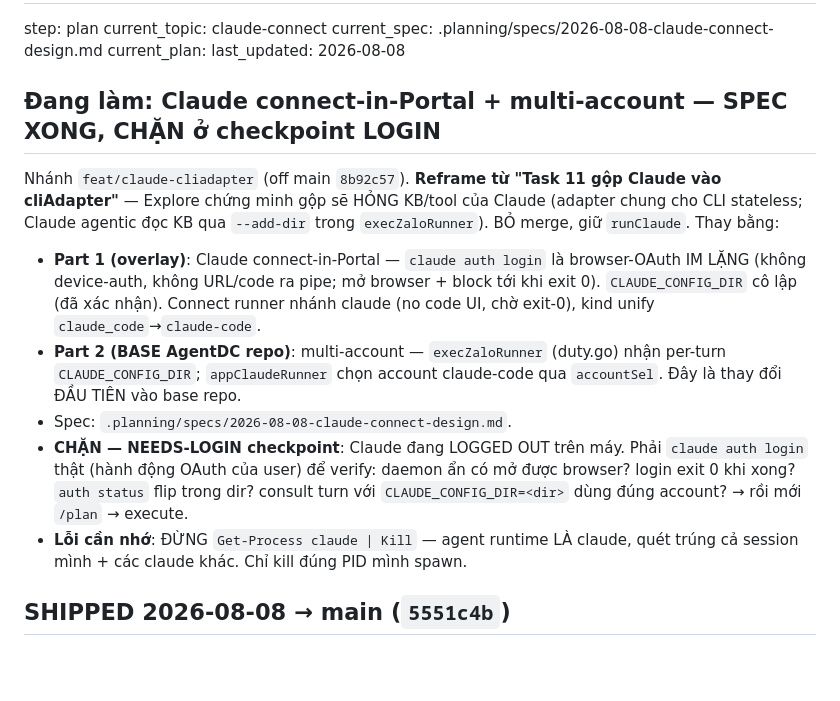
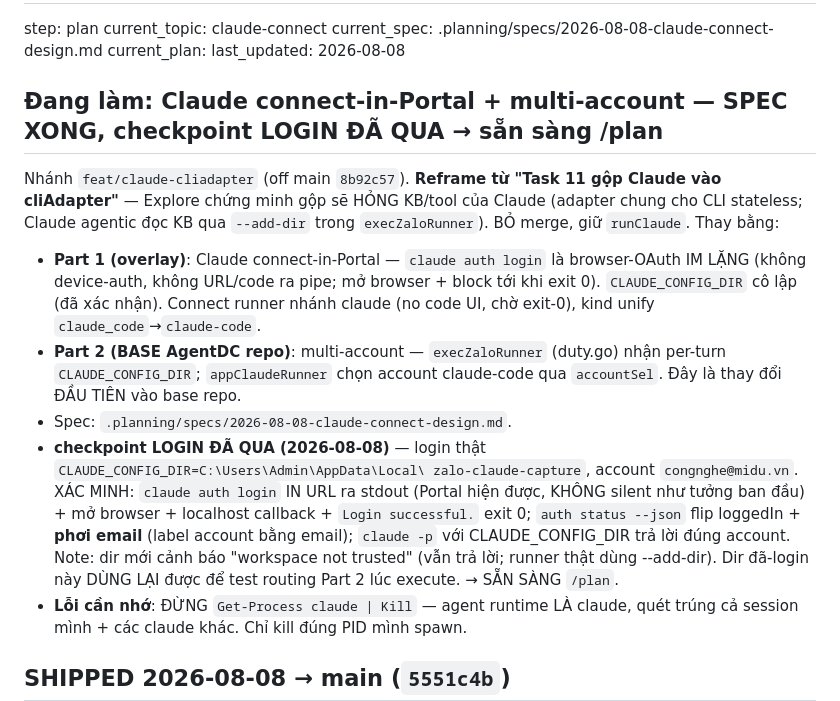
Before and after one commit to boizdeeptry/Zalo-Bot, a Markdown page: .planning/STATE.md, the part around the change. GitHub-like rendering; blank space fills up the shorter version.

```diff
--- a/.planning/STATE.md
+++ b/.planning/STATE.md
@@ -6,7 +6,7 @@ current_spec: .planning/specs/2026-08-08-claude-connect-design.md
 current_plan:
 last_updated: 2026-08-08
 
-## Đang làm: Claude connect-in-Portal + multi-account — SPEC XONG, CHẶN ở checkpoint LOGIN
+## Đang làm: Claude connect-in-Portal + multi-account — SPEC XONG, checkpoint LOGIN ĐÃ QUA → sẵn sàng /plan
 
 Nhánh `feat/claude-cliadapter` (off main `8b92c57`). **Reframe từ "Task 11 gộp Claude vào cliAdapter"** —
 Explore chứng minh gộp sẽ HỎNG KB/tool của Claude (adapter chung cho CLI stateless; Claude agentic đọc KB
@@ -17,9 +17,12 @@ qua `--add-dir` trong `execZaloRunner`). BỎ merge, giữ `runClaude`. Thay b
 - **Part 2 (BASE AgentDC repo)**: multi-account — `execZaloRunner` (duty.go) nhận per-turn `CLAUDE_CONFIG_DIR`;
   `appClaudeRunner` chọn account claude-code qua `accountSel`. Đây là thay đổi ĐẦU TIÊN vào base repo.
 - Spec: `.planning/specs/2026-08-08-claude-connect-design.md`.
-- **CHẶN — NEEDS-LOGIN checkpoint**: Claude đang LOGGED OUT trên máy. Phải `claude auth login` thật (hành động
-  OAuth của user) để verify: daemon ẩn có mở được browser? login exit 0 khi xong? `auth status` flip trong dir?
-  consult turn với `CLAUDE_CONFIG_DIR=<dir>` dùng đúng account? → rồi mới `/plan` → execute.
+- **checkpoint LOGIN ĐÃ QUA (2026-08-08)** — login thật `CLAUDE_CONFIG_DIR=C:\Users\Admin\AppData\Local\
+  zalo-claude-capture`, account `congnghe@midu.vn`. XÁC MINH: `claude auth login` IN URL ra stdout (Portal
+  hiện được, KHÔNG silent như tưởng ban đầu) + mở browser + localhost callback + `Login successful.` exit 0;
+  `auth status --json` flip loggedIn + **phơi email** (label account bằng email); `claude -p` với CLAUDE_CONFIG_DIR
+  trả lời đúng account. Note: dir mới cảnh báo "workspace not trusted" (vẫn trả lời; runner thật dùng --add-dir).
+  Dir đã-login này DÙNG LẠI được để test routing Part 2 lúc execute. → SẴN SÀNG `/plan`.
 - **Lỗi cần nhớ**: ĐỪNG `Get-Process claude | Kill` — agent runtime LÀ claude, quét trúng cả session mình +
   các claude khác. Chỉ kill đúng PID mình spawn.
 
```
Also changed, not shown: .planning/specs/2026-08-08-claude-connect-design.md (+24 -17 lines).
